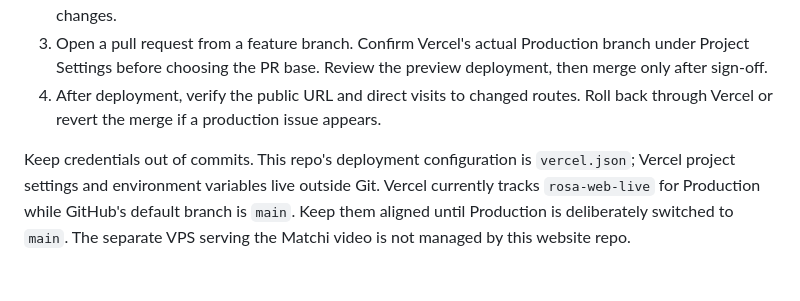
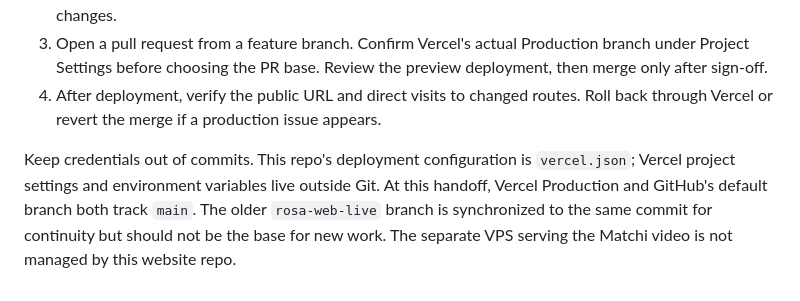
Before and after one commit to rodrag0/rosapadel.com, a Markdown page: docs/ARCHITECTURE.md, the part around the change. Rendered like a GitHub page.

```diff
--- a/docs/ARCHITECTURE.md
+++ b/docs/ARCHITECTURE.md
@@ -64,4 +64,4 @@ There is no application database or server API in this repository. The legal pag
 3. Open a pull request from a feature branch. Confirm Vercel's actual Production branch under Project Settings before choosing the PR base. Review the preview deployment, then merge only after sign-off.
 4. After deployment, verify the public URL and direct visits to changed routes. Roll back through Vercel or revert the merge if a production issue appears.
 
-Keep credentials out of commits. This repo's deployment configuration is `vercel.json`; Vercel project settings and environment variables live outside Git. Vercel currently tracks `rosa-web-live` for Production while GitHub's default branch is `main`. Keep them aligned until Production is deliberately switched to `main`. The separate VPS serving the Matchi video is not managed by this website repo.
+Keep credentials out of commits. This repo's deployment configuration is `vercel.json`; Vercel project settings and environment variables live outside Git. At this handoff, Vercel Production and GitHub's default branch both track `main`. The older `rosa-web-live` branch is synchronized to the same commit for continuity but should not be the base for new work. The separate VPS serving the Matchi video is not managed by this website repo.
```
Also changed, not shown: README.md (+2 -2 lines).
